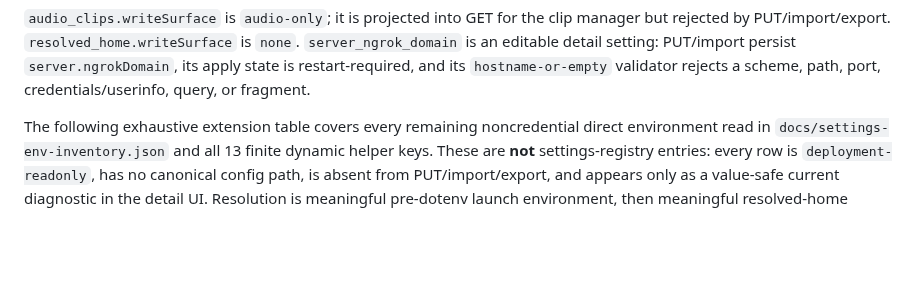
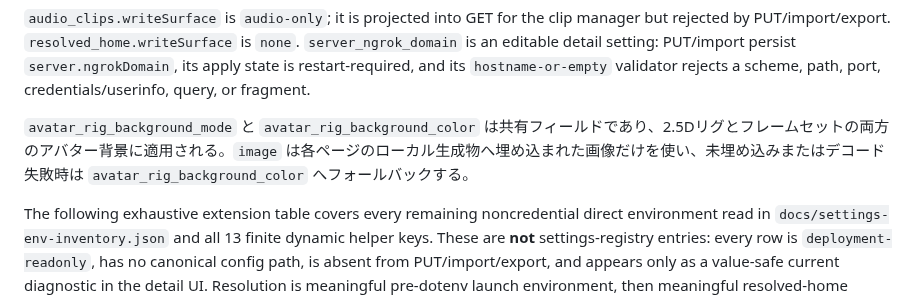
Before and after one commit to caty-ai/meetmate, a Markdown page: docs/settings-contract.md, the part around the change. GitHub-like rendering; blank space fills up the shorter version.

Commit message:
docs(settings): describe shared avatar backgrounds for both tiles (#103)
Co-Authored-By: Claude Fable 5 <noreply@anthropic.com>

```diff
--- a/docs/settings-contract.md
+++ b/docs/settings-contract.md
@@ -103,6 +103,8 @@ The allowlist below is complete. The compact type notation is directly translata
 Conditional visibility is registry metadata, not schema omission: OpenAI-compatible fields are `hidden` in the rendered form unless that provider is selected, and provider-specific STT fields are likewise hidden when inactive. They remain in the DTO allowlist. No class 2 or class 3 name or path may occur in the registry or generated Zod source.
 
 `audio_clips.writeSurface` is `audio-only`; it is projected into GET for the clip manager but rejected by PUT/import/export. `resolved_home.writeSurface` is `none`. `server_ngrok_domain` is an editable detail setting: PUT/import persist `server.ngrokDomain`, its apply state is restart-required, and its `hostname-or-empty` validator rejects a scheme, path, port, credentials/userinfo, query, or fragment.
+
+`avatar_rig_background_mode` と `avatar_rig_background_color` は共有フィールドであり、2.5Dリグとフレームセットの両方のアバター背景に適用される。`image` は各ページのローカル生成物へ埋め込まれた画像だけを使い、未埋め込みまたはデコード失敗時は `avatar_rig_background_color` へフォールバックする。
 
 The following exhaustive extension table covers every remaining noncredential direct environment read in `docs/settings-env-inventory.json` and all 13 finite dynamic helper keys. These are **not** settings-registry entries: every row is `deployment-readonly`, has no canonical config path, is absent from PUT/import/export, and appears only as a value-safe current diagnostic in the detail UI. Resolution is meaningful pre-dotenv launch environment, then meaningful resolved-home `.env`, then the existing code default; the config tier in §3 does not apply. These 59 env-exclusive diagnostics are outside the editable resolver-migration duty in §5. Their inventoried current direct reads, including env-exclusive reads in `src/pipeline.js`, may remain because bootstrap's non-overriding dotenv load makes `process.env` produce the same typed result as that three-tier diagnostic resolver. This exception does not turn a diagnostic into a setting and does not apply to any alias owned by an editable `writeSurface:"settings"` registry entry. `pos-int` means an integer at least 1, `nn-int`/`nn-num` mean a nonnegative integer/number, and `ms` means `int(0,3600000)`.
 
```
Also changed, not shown: docs/setup-guide.md (+9 -6 lines).
